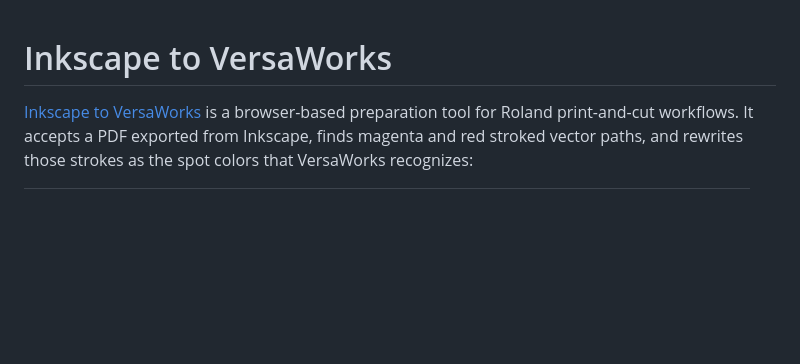
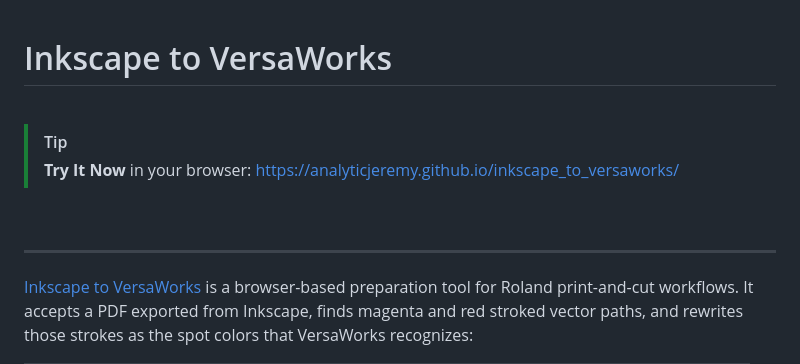
Before and after one commit to AnalyticJeremy/inkscape_to_versaworks, a Markdown page: README.md, the part around the change. GitHub-like rendering; blank space fills up the shorter version.

Commit message:
Enhance README with Try It Now section
Added a 'Try It Now' tip with a link to the browser tool.

```diff
--- a/README.md
+++ b/README.md
@@ -1,4 +1,13 @@
 # Inkscape to VersaWorks
+
+<br />
+
+> [!TIP]
+> **Try It Now** in your browser: https://analyticjeremy.github.io/inkscape_to_versaworks/
+
+<br />
+
+---
 
 [Inkscape to VersaWorks](https://analyticjeremy.github.io/inkscape_to_versaworks/) is a browser-based preparation tool for Roland print-and-cut workflows. It accepts a PDF exported from Inkscape, finds magenta and red stroked vector paths, and rewrites those strokes as the spot colors that VersaWorks recognizes:
 
```
